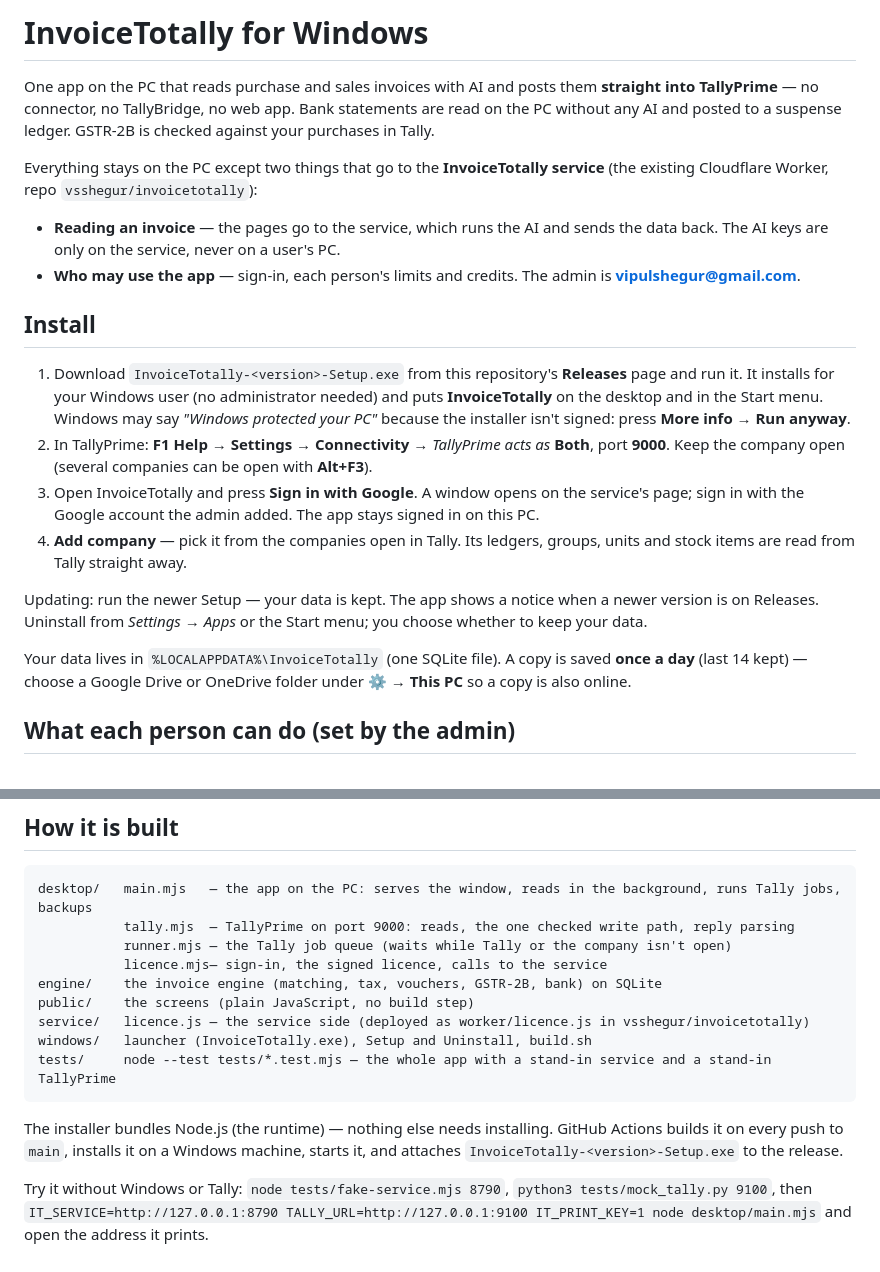
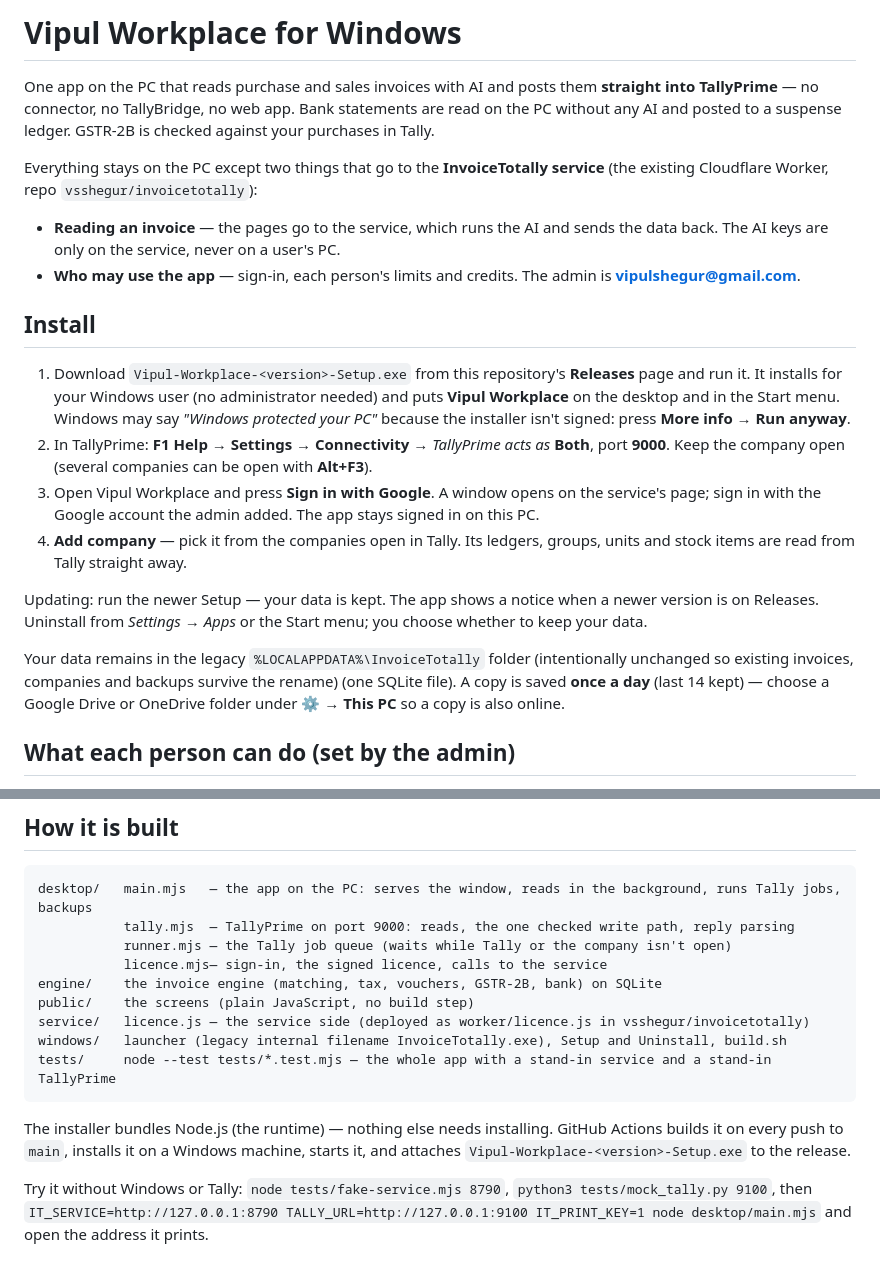
Before and after one commit to vsshegur/InvoiceTotally-Desktop, a Markdown page: README.md, 2 parts joined by grey strips. Rendered like a GitHub page.

Commit message:
Document Vipul Workplace rebrand and preserved existing data paths

````diff
--- a/README.md
+++ b/README.md
@@ -1,4 +1,4 @@
-# InvoiceTotally for Windows
+# Vipul Workplace for Windows
 
 One app on the PC that reads purchase and sales invoices with AI and posts them **straight into TallyPrime** —
 no connector, no TallyBridge, no web app. Bank statements are read on the PC without any AI and posted to a
@@ -13,13 +13,13 @@ Worker, repo `vsshegur/invoicetotally`):
 
 ## Install
 
-1. Download `InvoiceTotally-<version>-Setup.exe` from this repository's **Releases** page and run it.
-   It installs for your Windows user (no administrator needed) and puts **InvoiceTotally** on the desktop and in
+1. Download `Vipul-Workplace-<version>-Setup.exe` from this repository's **Releases** page and run it.
+   It installs for your Windows user (no administrator needed) and puts **Vipul Workplace** on the desktop and in
    the Start menu. Windows may say *"Windows protected your PC"* because the installer isn't signed: press
    **More info → Run anyway**.
 2. In TallyPrime: **F1 Help → Settings → Connectivity** → *TallyPrime acts as* **Both**, port **9000**.
    Keep the company open (several companies can be open with **Alt+F3**).
-3. Open InvoiceTotally and press **Sign in with Google**. A window opens on the service's page; sign in with the
+3. Open Vipul Workplace and press **Sign in with Google**. A window opens on the service's page; sign in with the
    Google account the admin added. The app stays signed in on this PC.
 4. **Add company** — pick it from the companies open in Tally. Its ledgers, groups, units and stock items are read
    from Tally straight away.
@@ -27,7 +27,7 @@ Worker, repo `vsshegur/invoicetotally`):
 Updating: run the newer Setup — your data is kept. The app shows a notice when a newer version is on Releases.
 Uninstall from *Settings → Apps* or the Start menu; you choose whether to keep your data.
 
-Your data lives in `%LOCALAPPDATA%\InvoiceTotally` (one SQLite file). A copy is saved **once a day** (last 14
+Your data remains in the legacy `%LOCALAPPDATA%\InvoiceTotally` folder (intentionally unchanged so existing invoices, companies and backups survive the rename) (one SQLite file). A copy is saved **once a day** (last 14
 kept) — choose a Google Drive or OneDrive folder under **⚙ → This PC** so a copy is also online.
 
 ## What each person can do (set by the admin)
@@ -190,12 +190,12 @@ desktop/   main.mjs   — the app on the PC: serves the window, reads in the bac
 engine/    the invoice engine (matching, tax, vouchers, GSTR-2B, bank) on SQLite
 public/    the screens (plain JavaScript, no build step)
 service/   licence.js — the service side (deployed as worker/licence.js in vsshegur/invoicetotally)
-windows/   launcher (InvoiceTotally.exe), Setup and Uninstall, build.sh
+windows/   launcher (legacy internal filename InvoiceTotally.exe), Setup and Uninstall, build.sh
 tests/     node --test tests/*.test.mjs — the whole app with a stand-in service and a stand-in TallyPrime
 ```
 
 The installer bundles Node.js (the runtime) — nothing else needs installing. GitHub Actions builds it on every
-push to `main`, installs it on a Windows machine, starts it, and attaches `InvoiceTotally-<version>-Setup.exe` to
+push to `main`, installs it on a Windows machine, starts it, and attaches `Vipul-Workplace-<version>-Setup.exe` to
 the release.
 
 Try it without Windows or Tally: `node tests/fake-service.mjs 8790`, `python3 tests/mock_tally.py 9100`, then
````
